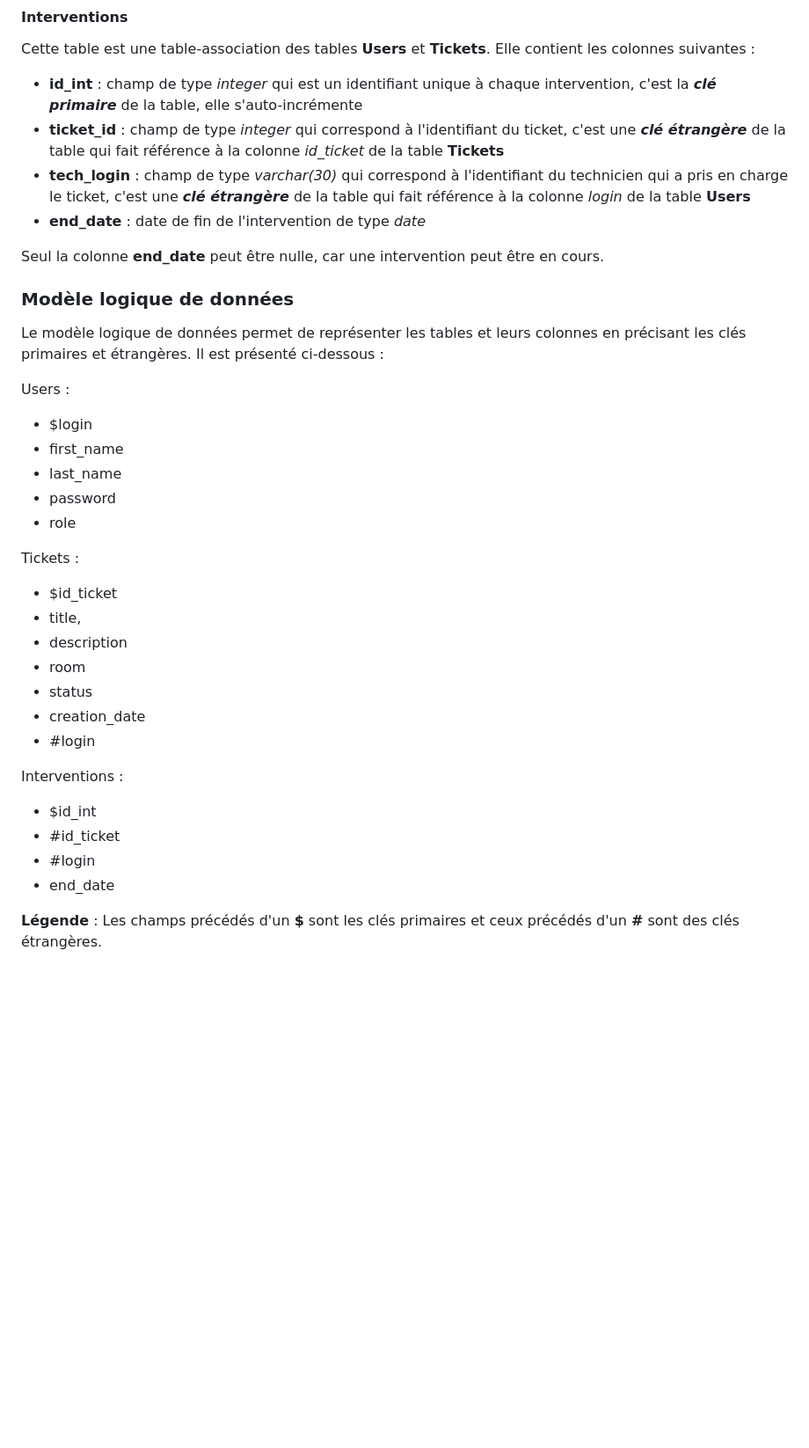
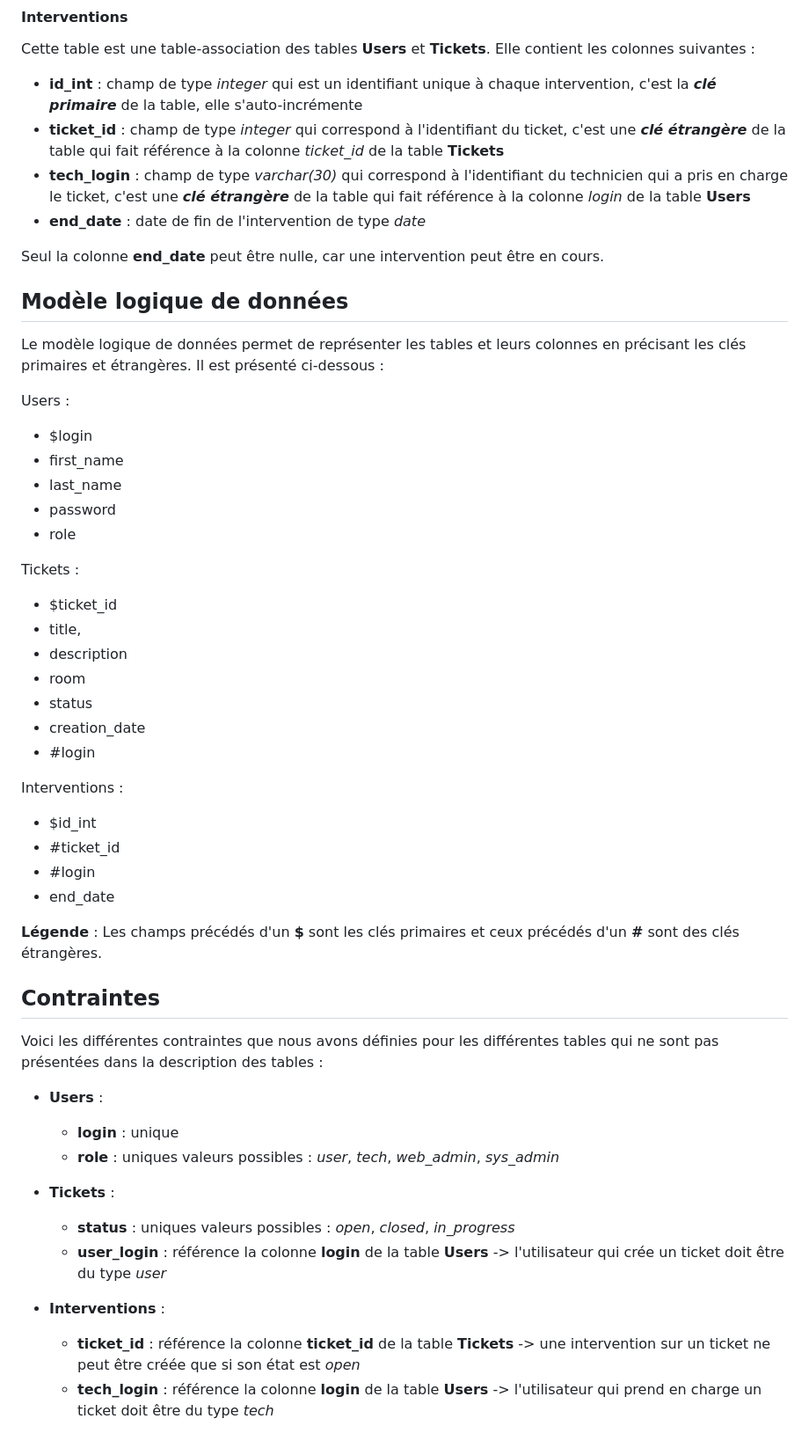
Before and after one commit to Boucanier/Sae_3.01_Ticketing_Web_App, a Markdown page: doc/Specification/base_de_donnees.md, the part around one of its changes. Shown at 88% size. GitHub-like rendering; blank space fills up the shorter version.

Commit message:
Ajout des contraintes de la base de données

```diff
--- a/doc/Specification/base_de_donnees.md
+++ b/doc/Specification/base_de_donnees.md
@@ -62,13 +62,13 @@ Aucun de ces champs ne peut être nul, sans quoi nous aurions des tickets incomp
 Cette table est une table-association des tables **Users** et **Tickets**. Elle contient les colonnes suivantes :
 
 - **id_int** : champ de type *integer* qui est un identifiant unique à chaque intervention, c'est la ***clé primaire*** de la table, elle s'auto-incrémente
-- **ticket_id** : champ de type *integer* qui correspond à l'identifiant du ticket, c'est une ***clé étrangère*** de la table qui fait référence à la colonne *id_ticket* de la table **Tickets**
+- **ticket_id** : champ de type *integer* qui correspond à l'identifiant du ticket, c'est une ***clé étrangère*** de la table qui fait référence à la colonne *ticket_id* de la table **Tickets**
 - **tech_login** : champ de type *varchar(30)* qui correspond à l'identifiant du technicien qui a pris en charge le ticket, c'est une ***clé étrangère*** de la table qui fait référence à la colonne *login* de la table **Users**
 - **end_date** : date de fin de l'intervention de type *date*
 
 Seul la colonne **end_date** peut être nulle, car une intervention peut être en cours.
 
-### Modèle logique de données
+## Modèle logique de données
 
 Le modèle logique de données permet de représenter les tables et leurs colonnes en précisant les clés primaires et étrangères. Il est présenté ci-dessous :
 
@@ -82,7 +82,7 @@ Users :
 
 Tickets :
 
-- $id_ticket
+- $ticket_id
 - title,
 - description
 - room
@@ -93,8 +93,24 @@ Tickets :
 Interventions :
 
 - $id_int
-- #id_ticket
+- #ticket_id
 - #login
 - end_date
 
 **Légende** : Les champs précédés d'un **$** sont les clés primaires et ceux précédés d'un **#** sont des clés étrangères.
+
+## Contraintes
+
+Voici les différentes contraintes que nous avons définies pour les différentes tables qui ne sont pas présentées dans la description des tables :
+
+- **Users** :
+  - **login** : unique
+  - **role** : uniques valeurs possibles : *user*, *tech*, *web_admin*, *sys_admin*
+
+- **Tickets** :
+  - **status** : uniques valeurs possibles : *open*, *closed*, *in_progress*
+  - **user_login** : référence la colonne **login** de la table **Users** -> l'utilisateur qui crée un ticket doit être du type *user*
+
+- **Interventions** :
+  - **ticket_id** : référence la colonne **ticket_id** de la table **Tickets** -> une intervention sur un ticket ne peut être créée que si son état est *open*
+  - **tech_login** : référence la colonne **login** de la table **Users** -> l'utilisateur qui prend en charge un ticket doit être du type *tech*
```
Also changed, not shown: other parts of doc/Specification/base_de_donnees.md (+1 -1 lines).
